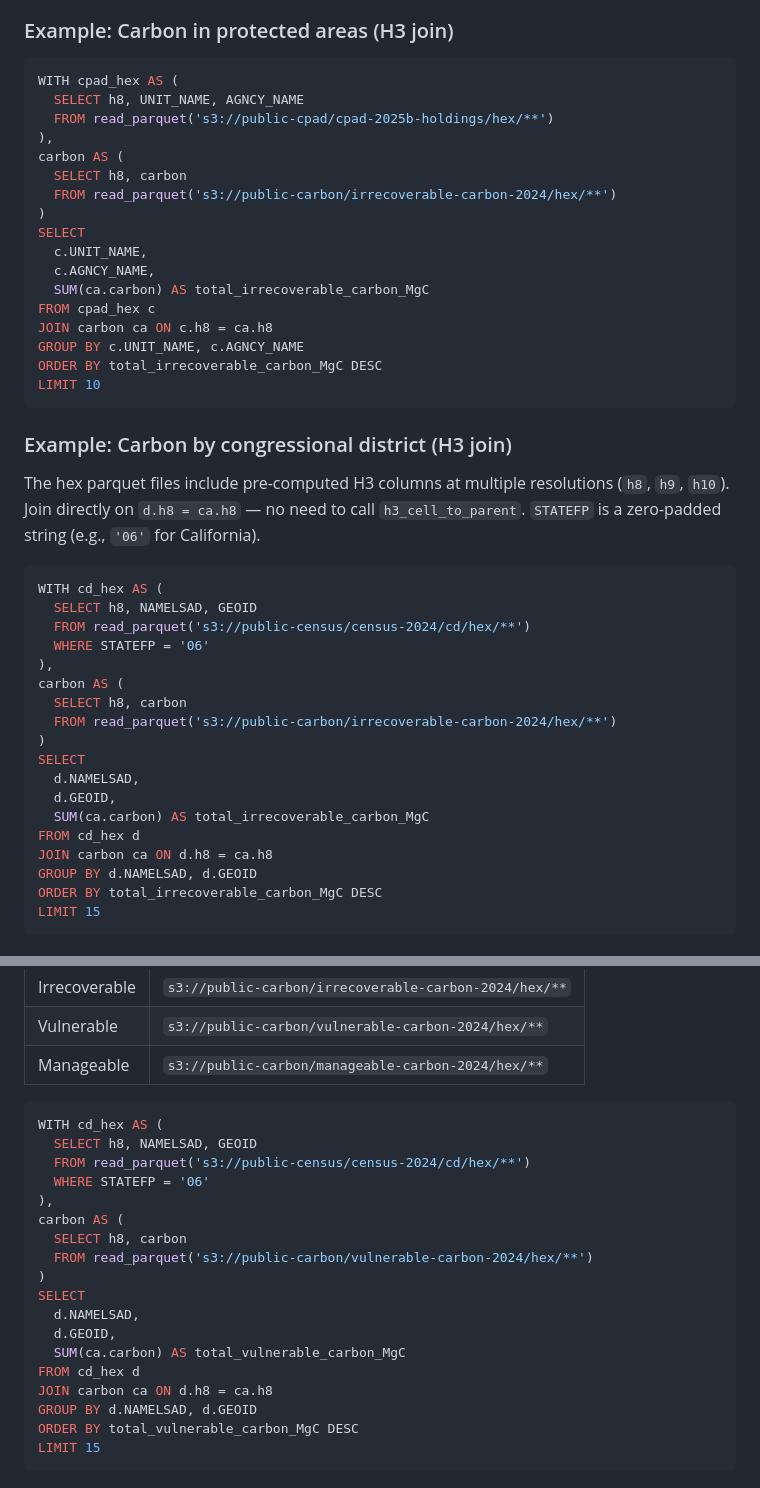
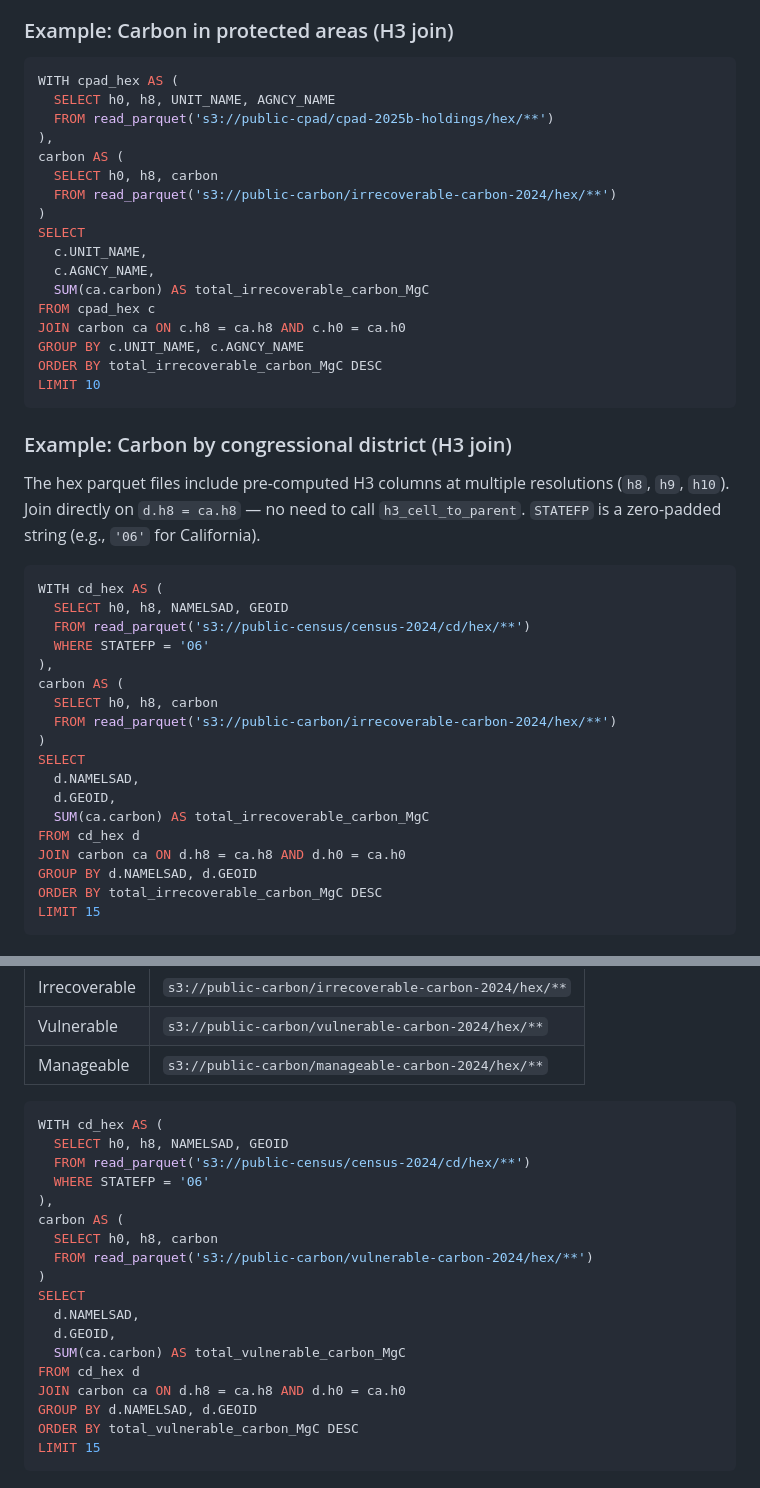
Before and after one commit to boettiger-lab/tpl-ca, a Markdown page: system-prompt.md, 2 parts joined by grey strips. GitHub-like rendering.

Commit message:
fix: add h0 to all H3 join conditions in SQL examples
All three example queries were joining on h8 only, causing DuckDB to
open all S3 partition files instead of pruning via DPP (10-100x slower).
Added h0 to SELECT lists and JOIN conditions in all three examples.

````diff
--- a/system-prompt.md
+++ b/system-prompt.md
@@ -66,11 +66,11 @@ LIMIT 15
 
 ```sql
 WITH cpad_hex AS (
-  SELECT h8, UNIT_NAME, AGNCY_NAME
+  SELECT h0, h8, UNIT_NAME, AGNCY_NAME
   FROM read_parquet('s3://public-cpad/cpad-2025b-holdings/hex/**')
 ),
 carbon AS (
-  SELECT h8, carbon
+  SELECT h0, h8, carbon
   FROM read_parquet('s3://public-carbon/irrecoverable-carbon-2024/hex/**')
 )
 SELECT
@@ -78,7 +78,7 @@ SELECT
   c.AGNCY_NAME,
   SUM(ca.carbon) AS total_irrecoverable_carbon_MgC
 FROM cpad_hex c
-JOIN carbon ca ON c.h8 = ca.h8
+JOIN carbon ca ON c.h8 = ca.h8 AND c.h0 = ca.h0
 GROUP BY c.UNIT_NAME, c.AGNCY_NAME
 ORDER BY total_irrecoverable_carbon_MgC DESC
 LIMIT 10
@@ -90,12 +90,12 @@ The hex parquet files include pre-computed H3 columns at multiple resolutions (`
 
 ```sql
 WITH cd_hex AS (
-  SELECT h8, NAMELSAD, GEOID
+  SELECT h0, h8, NAMELSAD, GEOID
   FROM read_parquet('s3://public-census/census-2024/cd/hex/**')
   WHERE STATEFP = '06'
 ),
 carbon AS (
-  SELECT h8, carbon
+  SELECT h0, h8, carbon
   FROM read_parquet('s3://public-carbon/irrecoverable-carbon-2024/hex/**')
 )
 SELECT
@@ -103,7 +103,7 @@ SELECT
   d.GEOID,
   SUM(ca.carbon) AS total_irrecoverable_carbon_MgC
 FROM cd_hex d
-JOIN carbon ca ON d.h8 = ca.h8
+JOIN carbon ca ON d.h8 = ca.h8 AND d.h0 = ca.h0
 GROUP BY d.NAMELSAD, d.GEOID
 ORDER BY total_irrecoverable_carbon_MgC DESC
 LIMIT 15
@@ -121,12 +121,12 @@ Vulnerable carbon uses the same column name (`carbon`) and the same join pattern
 
 ```sql
 WITH cd_hex AS (
-  SELECT h8, NAMELSAD, GEOID
+  SELECT h0, h8, NAMELSAD, GEOID
   FROM read_parquet('s3://public-census/census-2024/cd/hex/**')
   WHERE STATEFP = '06'
 ),
 carbon AS (
-  SELECT h8, carbon
+  SELECT h0, h8, carbon
   FROM read_parquet('s3://public-carbon/vulnerable-carbon-2024/hex/**')
 )
 SELECT
@@ -134,7 +134,7 @@ SELECT
   d.GEOID,
   SUM(ca.carbon) AS total_vulnerable_carbon_MgC
 FROM cd_hex d
-JOIN carbon ca ON d.h8 = ca.h8
+JOIN carbon ca ON d.h8 = ca.h8 AND d.h0 = ca.h0
 GROUP BY d.NAMELSAD, d.GEOID
 ORDER BY total_vulnerable_carbon_MgC DESC
 LIMIT 15
````
